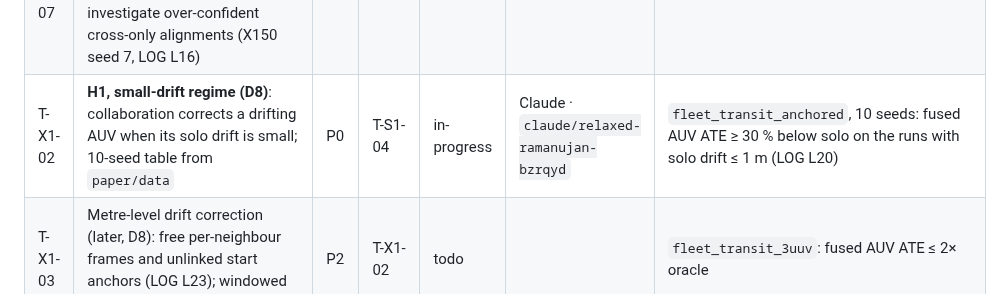
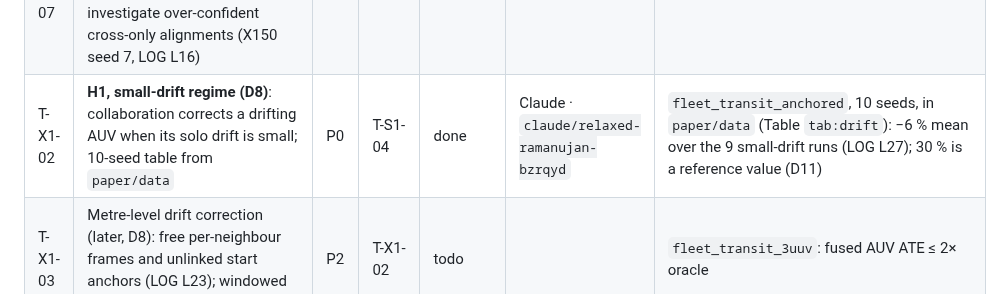
Before and after one commit to lesaf92/avatar_slam, a Markdown page: docs/TASKS.md, the part around the change. Drawn GitHub-style.

Commit message:
docs: T-X1-02 done (small-drift gain measured; target is a reference, D11)
Task: T-X1-02

Co-Authored-By: Claude Opus 5.5 <noreply@anthropic.com>
Claude-Session: https://claude.ai/code/session_01GuNmutpTjadNzkg3PMgGVu

```diff
--- a/docs/TASKS.md
+++ b/docs/TASKS.md
@@ -39,7 +39,7 @@ Status values: `todo` · `in-progress` · `review` · `done` · `blocked`.
 | T-S1-08 | Heading model per platform (D9): compass → no bias; dead-reckoned heading → heading-bias state in the estimator | P1 | – | done | Claude · `claude/relaxed-ramanujan-bzrqyd` | On by default; better team ATE on every preset (LOG L24) |
 | T-X1-04 | Collaboration must never hurt: with the bias state, fused AUV ATE is worse than solo in 2/5 anchored-transit runs (L24); test the bias-overfitting hypothesis | P0 | T-S1-08 | todo | | Fused ≤ solo in every run of `fleet_transit_anchored` (10 seeds) |
 | T-S1-07 | Sim realism: pile rake/sway (above/below parts offset), so `cross_medium_model_sigma_m` models something real; investigate over-confident cross-only alignments (X150 seed 7, LOG L16) | P1 | – | todo | | Test + LOG entry |
-| T-X1-02 | **H1, small-drift regime (D8)**: collaboration corrects a drifting AUV when its solo drift is small; 10-seed table from `paper/data` | P0 | T-S1-04 | in-progress | Claude · `claude/relaxed-ramanujan-bzrqyd` | `fleet_transit_anchored`, 10 seeds: fused AUV ATE ≥ 30 % below solo on the runs with solo drift ≤ 1 m (LOG L20) |
+| T-X1-02 | **H1, small-drift regime (D8)**: collaboration corrects a drifting AUV when its solo drift is small; 10-seed table from `paper/data` | P0 | T-S1-04 | done | Claude · `claude/relaxed-ramanujan-bzrqyd` | `fleet_transit_anchored`, 10 seeds, in `paper/data` (Table `tab:drift`): −6 % mean over the 9 small-drift runs (LOG L27); 30 % is a reference value (D11) |
 | T-X1-03 | Metre-level drift correction (later, D8): free per-neighbour frames and unlinked start anchors (LOG L23); windowed association aliases (L22) | P2 | T-X1-02 | todo | | `fleet_transit_3uuv`: fused AUV ATE ≤ 2× oracle |
 | T-X2-03 | GNC/PCM-style robust inter-agent factors in the fused graph | P1 | T-X1-01 | in-progress | Claude · `claude/relaxed-ramanujan-bzrqyd` | Injected outliers do not move frames > 0.2 m. GNC-TLS in `FactorGraph` is done and on by default for landmark observations (LOG L25); inter-agent linked points still use Huber |
 | T-C2-01 | **VoI-per-byte digest scheduler** (replace heuristic in `build_digests`) | P0 | T-B1-02 | in-progress | Claude · `claude/relaxed-ramanujan-bzrqyd` | H2 curve: ≥ 90 % accuracy at ≤ 20 % bytes vs. FIFO. Implemented (`avatar/comm/scheduler.py`); no measurable gain at M64 yet (LOG L12); needs the T-C5-01 sweep |
```
